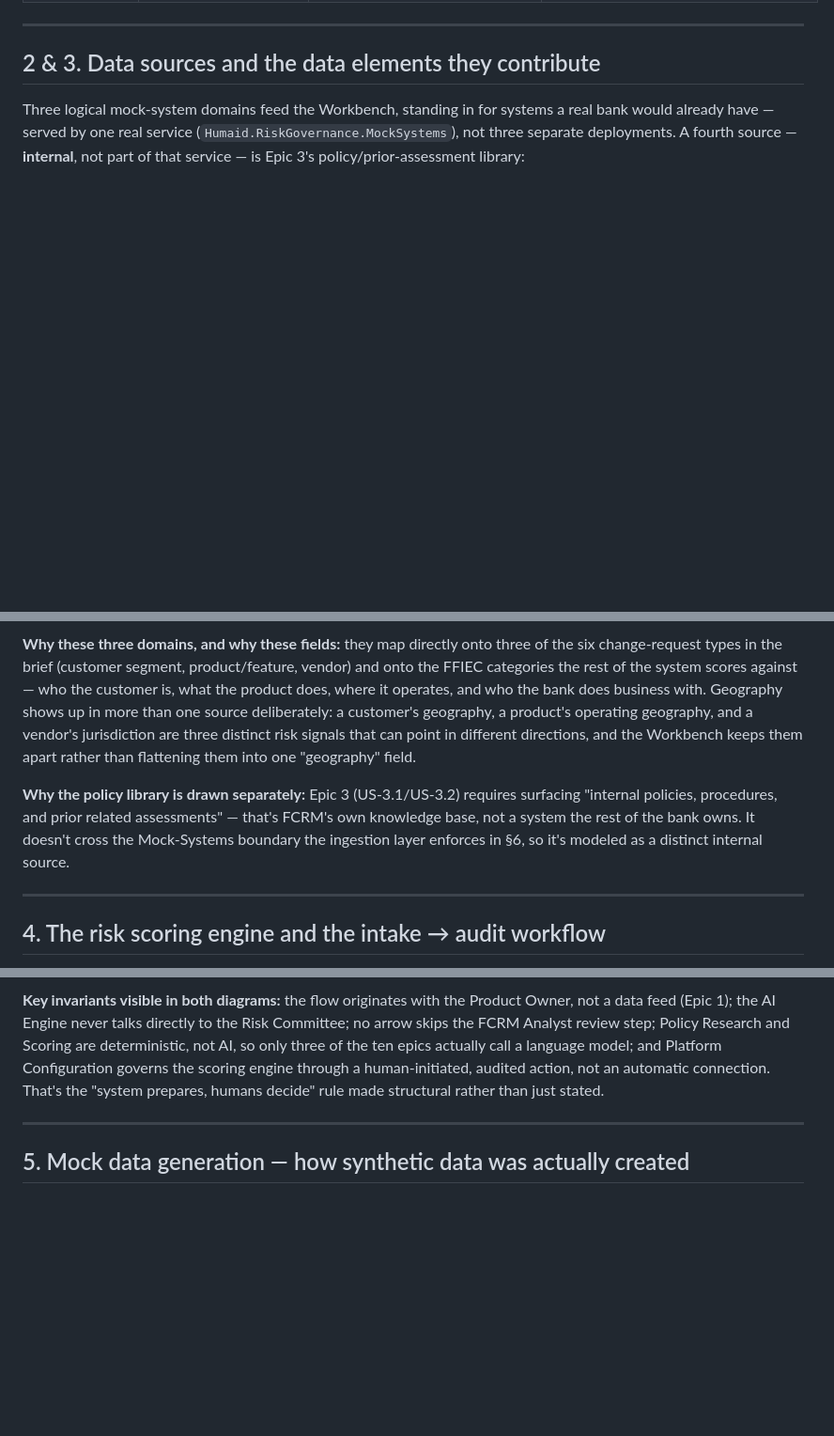
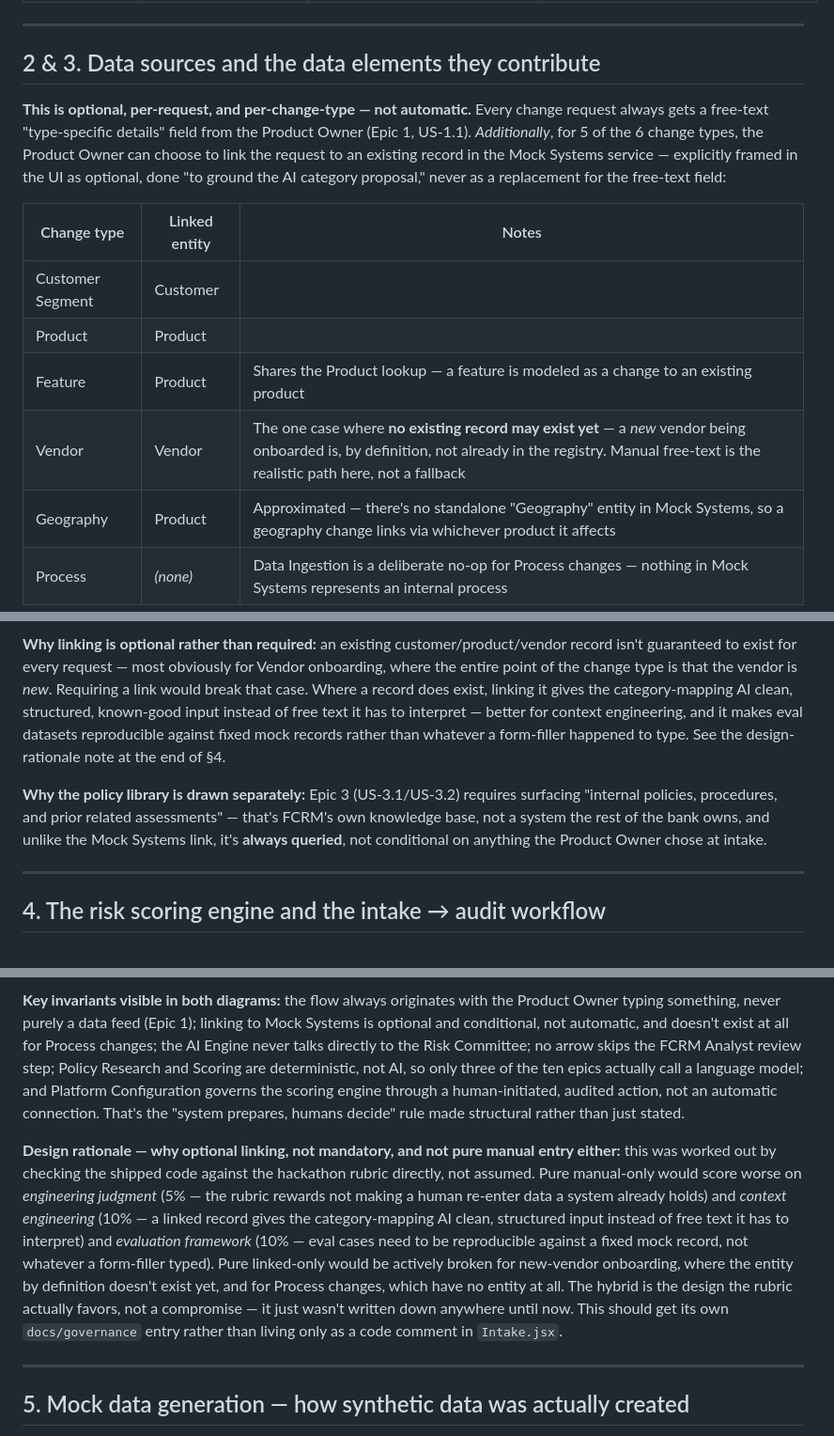
Before and after one commit to surajkoditala/humaid-risk-governance, a Markdown page: docs/architecture/ecosystem-diagram.md, 3 parts joined by grey strips. Shown at 94% size. Rendered like a GitHub page; blank space fills up the shorter version.

````diff
--- a/docs/architecture/ecosystem-diagram.md
+++ b/docs/architecture/ecosystem-diagram.md
@@ -31,7 +31,16 @@ Everything in this ecosystem falls into one of four categories. Keeping this dis
 
 ## 2 & 3. Data sources and the data elements they contribute
 
-Three logical mock-system domains feed the Workbench, standing in for systems a real bank would already have — served by one real service (`Humaid.RiskGovernance.MockSystems`), not three separate deployments. A fourth source — **internal**, not part of that service — is Epic 3's policy/prior-assessment library:
+**This is optional, per-request, and per-change-type — not automatic.** Every change request always gets a free-text "type-specific details" field from the Product Owner (Epic 1, US-1.1). *Additionally*, for 5 of the 6 change types, the Product Owner can choose to link the request to an existing record in the Mock Systems service — explicitly framed in the UI as optional, done "to ground the AI category proposal," never as a replacement for the free-text field:
+
+| Change type | Linked entity | Notes |
+|---|---|---|
+| Customer Segment | Customer | |
+| Product | Product | |
+| Feature | Product | Shares the Product lookup — a feature is modeled as a change to an existing product |
+| Vendor | Vendor | The one case where **no existing record may exist yet** — a *new* vendor being onboarded is, by definition, not already in the registry. Manual free-text is the realistic path here, not a fallback |
+| Geography | Product | Approximated — there's no standalone "Geography" entity in Mock Systems, so a geography change links via whichever product it affects |
+| Process | *(none)* | Data Ingestion is a deliberate no-op for Process changes — nothing in Mock Systems represents an internal process |
 
 ```mermaid
 flowchart LR
@@ -57,8 +70,8 @@ flowchart LR
 ```
 
-**Why these three domains, and why these fields:** they map directly onto three of the six change-request types in the brief (customer segment, product/feature, vendor) and onto the FFIEC categories the rest of the system scores against — who the customer is, what the product does, where it operates, and who the bank does business with. Geography shows up in more than one source deliberately: a customer's geography, a product's operating geography, and a vendor's jurisdiction are three distinct risk signals that can point in different directions, and the Workbench keeps them apart rather than flattening them into one "geography" field.
+**Why linking is optional rather than required:** an existing customer/product/vendor record isn't guaranteed to exist for every request — most obviously for Vendor onboarding, where the entire point of the change type is that the vendor is *new*. Requiring a link would break that case. Where a record does exist, linking it gives the category-mapping AI clean, structured, known-good input instead of free text it has to interpret — better for context engineering, and it makes eval datasets reproducible against fixed mock records rather than whatever a form-filler happened to type. See the design-rationale note at the end of §4.
 
-**Why the policy library is drawn separately:** Epic 3 (US-3.1/US-3.2) requires surfacing "internal policies, procedures, and prior related assessments" — that's FCRM's own knowledge base, not a system the rest of the bank owns. It doesn't cross the Mock-Systems boundary the ingestion layer enforces in §6, so it's modeled as a distinct internal source.
+**Why the policy library is drawn separately:** Epic 3 (US-3.1/US-3.2) requires surfacing "internal policies, procedures, and prior related assessments" — that's FCRM's own knowledge base, not a system the rest of the bank owns, and unlike the Mock Systems link, it's **always queried**, not conditional on anything the Product Owner chose at intake.
 
 ---
 
@@ -158,7 +177,9 @@ sequenceDiagram
     Note over AUD: Nothing here is ever edited in place —<br/>corrections are new, additive entries only,<br/>enforced by a DB trigger.
 ```
 
-**Key invariants visible in both diagrams:** the flow originates with the Product Owner, not a data feed (Epic 1); the AI Engine never talks directly to the Risk Committee; no arrow skips the FCRM Analyst review step; Policy Research and Scoring are deterministic, not AI, so only three of the ten epics actually call a language model; and Platform Configuration governs the scoring engine through a human-initiated, audited action, not an automatic connection. That's the "system prepares, humans decide" rule made structural rather than just stated.
+**Key invariants visible in both diagrams:** the flow always originates with the Product Owner typing something, never purely a data feed (Epic 1); linking to Mock Systems is optional and conditional, not automatic, and doesn't exist at all for Process changes; the AI Engine never talks directly to the Risk Committee; no arrow skips the FCRM Analyst review step; Policy Research and Scoring are deterministic, not AI, so only three of the ten epics actually call a language model; and Platform Configuration governs the scoring engine through a human-initiated, audited action, not an automatic connection. That's the "system prepares, humans decide" rule made structural rather than just stated.
+
+**Design rationale — why optional linking, not mandatory, and not pure manual entry either:** this was worked out by checking the shipped code against the hackathon rubric directly, not assumed. Pure manual-only would score worse on *engineering judgment* (5% — the rubric rewards not making a human re-enter data a system already holds) and *context engineering* (10% — a linked record gives the category-mapping AI clean, structured input instead of free text it has to interpret) and *evaluation framework* (10% — eval cases need to be reproducible against a fixed mock record, not whatever a form-filler typed). Pure linked-only would be actively broken for new-vendor onboarding, where the entity by definition doesn't exist yet, and for Process changes, which have no entity at all. The hybrid is the design the rubric actually favors, not a compromise — it just wasn't written down anywhere until now. This should get its own `docs/governance` entry rather than living only as a code comment in `Intake.jsx`.
 
 ---
 
````
Also changed, not shown: other parts of docs/architecture/ecosystem-diagram.md (+39 -28 lines).
